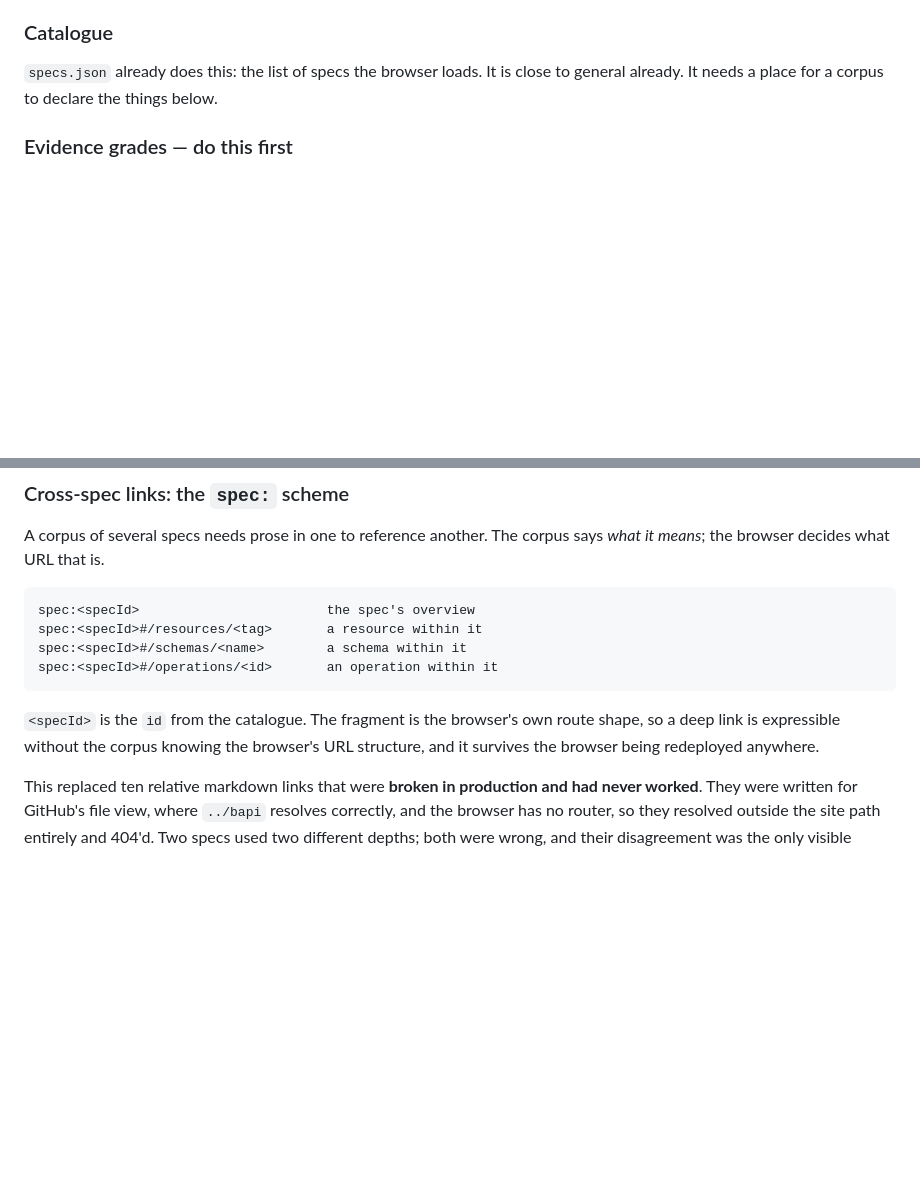
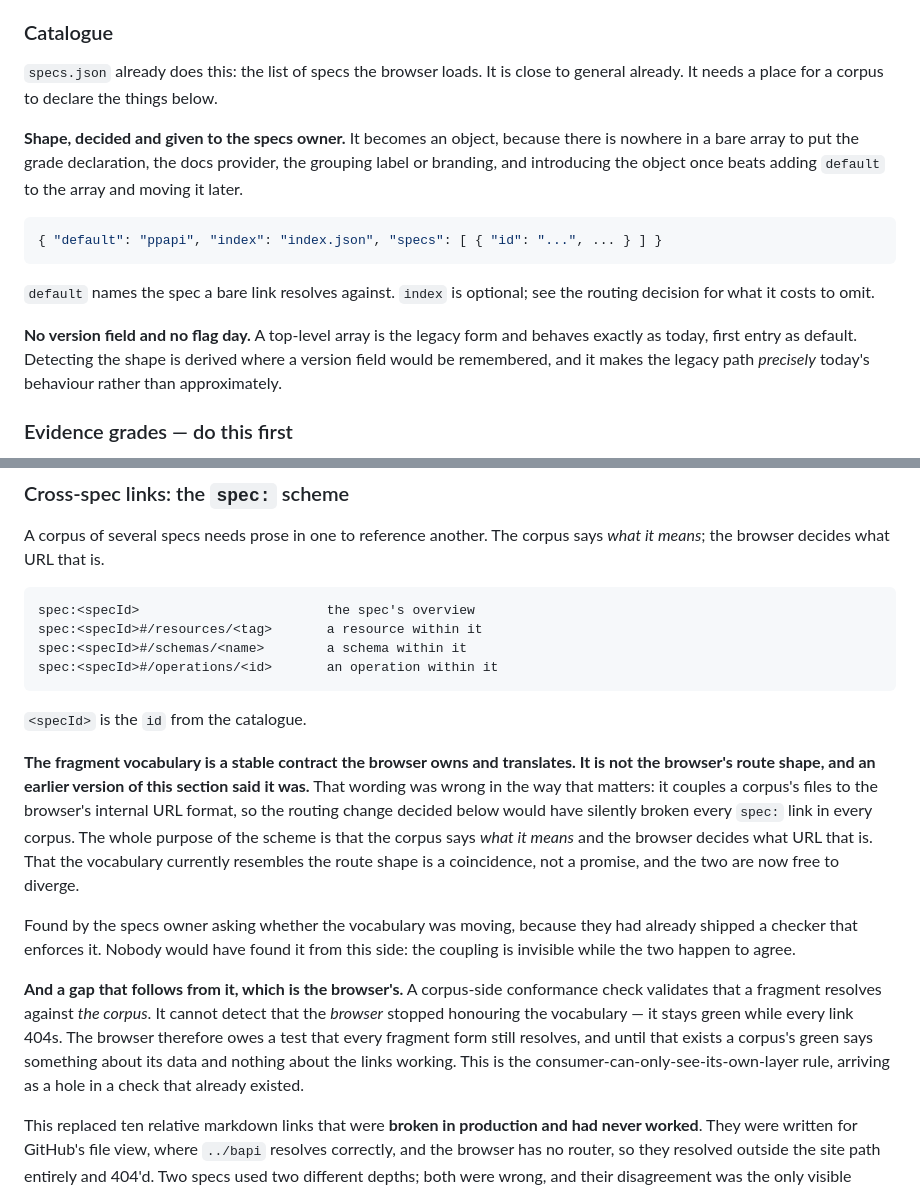
Before and after one commit to AdamCoulterOz/oas-browser, a Markdown page: HANDOVER.md, 2 parts joined by grey strips. Rendered like a GitHub page; blank space fills up the shorter version.

Commit message:
Uncouple the spec: vocabulary from the route shape, and fix the catalogue shape
The cross-spec section described the spec: fragment as "the browser's own route
shape". That is wrong as a contract and it coupled every corpus's files to my
internal URL format, so the routing change would have silently broken every
spec: link in every corpus.

The scheme exists so a corpus says what it means and the browser decides what
URL that is. The vocabulary is a stable contract the browser owns and
translates; that it currently resembles the route shape is a coincidence rather
than a promise. So #/resources, #/schemas and #/operations do not move, and the
specs owner's conform.py is correct as shipped and needs no change.

Found by the specs owner asking whether the vocabulary was moving, because they
had already built a checker that enforces it. Nobody would have found it from
this side, because the coupling is invisible while the two happen to agree.

It also exposes a gap that is mine. A corpus-side check validates that a
fragment resolves against the corpus. It cannot see that the browser stopped
honouring the vocabulary, so it stays green while every link 404s. I owe a
browser-side test that every fragment form still resolves, and until it exists
a corpus's green is evidence about its data and not about the links working.

Recording the catalogue shape in the same commit, since the two were answered
together: specs.json becomes an object carrying default and an optional index,
because a bare array has nowhere to put the grade declaration, docs provider,
grouping label or branding. A top-level array stays readable as the legacy form
with the first entry as default, which makes the old path exactly today's
behaviour rather than approximately, and needs no version field to detect.

````diff
--- a/HANDOVER.md
+++ b/HANDOVER.md
@@ -101,6 +101,23 @@ has to become a declared contract that a corpus fills in.
 
 `specs.json` already does this: the list of specs the browser loads. It is close
 to general already. It needs a place for a corpus to declare the things below.
+
+**Shape, decided and given to the specs owner.** It becomes an object, because
+there is nowhere in a bare array to put the grade declaration, the docs
+provider, the grouping label or branding, and introducing the object once beats
+adding `default` to the array and moving it later.
+
+```json
+{ "default": "ppapi", "index": "index.json", "specs": [ { "id": "...", ... } ] }
+```
+
+`default` names the spec a bare link resolves against. `index` is optional; see
+the routing decision for what it costs to omit.
+
+**No version field and no flag day.** A top-level array is the legacy form and
+behaves exactly as today, first entry as default. Detecting the shape is derived
+where a version field would be remembered, and it makes the legacy path
+*precisely* today's behaviour rather than approximately.
 
 ### Evidence grades — do this first
 
@@ -162,9 +179,29 @@ spec:<specId>#/schemas/<name>        a schema within it
 spec:<specId>#/operations/<id>       an operation within it
 ```
 
-`<specId>` is the `id` from the catalogue. The fragment is the browser's own
-route shape, so a deep link is expressible without the corpus knowing the
-browser's URL structure, and it survives the browser being redeployed anywhere.
+`<specId>` is the `id` from the catalogue.
+
+**The fragment vocabulary is a stable contract the browser owns and translates.
+It is not the browser's route shape, and an earlier version of this section said
+it was.** That wording was wrong in the way that matters: it couples a corpus's
+files to the browser's internal URL format, so the routing change decided below
+would have silently broken every `spec:` link in every corpus. The whole purpose
+of the scheme is that the corpus says *what it means* and the browser decides
+what URL that is. That the vocabulary currently resembles the route shape is a
+coincidence, not a promise, and the two are now free to diverge.
+
+Found by the specs owner asking whether the vocabulary was moving, because they
+had already shipped a checker that enforces it. Nobody would have found it from
+this side: the coupling is invisible while the two happen to agree.
+
+**And a gap that follows from it, which is the browser's.** A corpus-side
+conformance check validates that a fragment resolves against *the corpus*. It
+cannot detect that the *browser* stopped honouring the vocabulary — it stays
+green while every link 404s. The browser therefore owes a test that every
+fragment form still resolves, and until that exists a corpus's green says
+something about its data and nothing about the links working. This is the
+consumer-can-only-see-its-own-layer rule, arriving as a hole in a check that
+already existed.
 
 This replaced ten relative markdown links that were **broken in production and
 had never worked**. They were written for GitHub's file view, where `../bapi`
````
